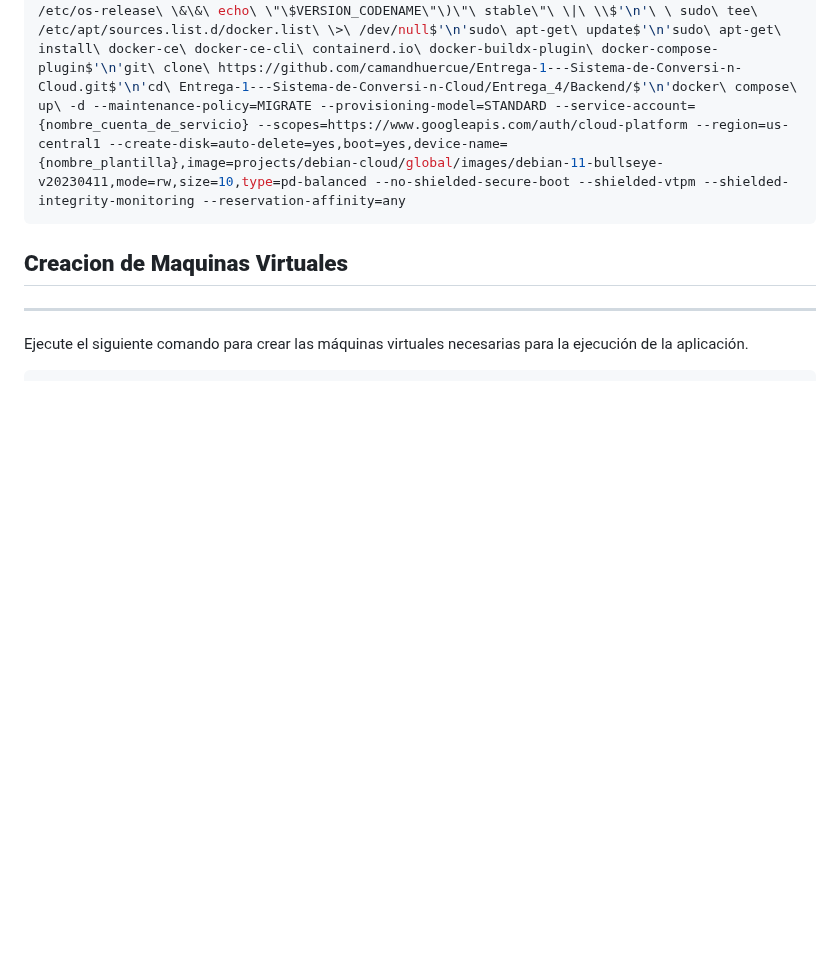
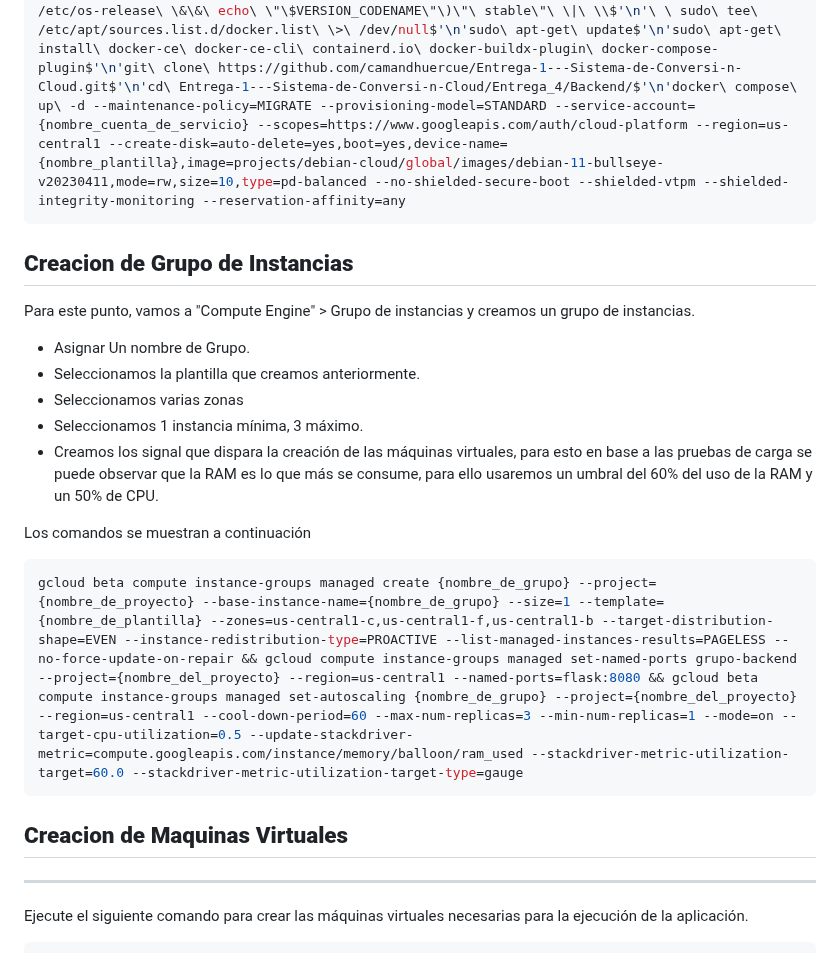
Before and after one commit to camandhuercue/Entrega-1---Sistema-de-Conversi-n-Cloud, a Markdown page: Entrega_4/README.md, the part around the change. Drawn GitHub-style; blank space fills up the shorter version.

````diff
--- a/Entrega_4/README.md
+++ b/Entrega_4/README.md
@@ -175,6 +175,23 @@ gcloud compute instance-templates create {nombre_plantilla} --project={nombre_pr
 ```
 
 
+## **Creacion de Grupo de Instancias**
+
+Para este punto, vamos a "Compute Engine" > Grupo de instancias y creamos un grupo de instancias.
+
+- Asignar Un nombre de Grupo.
+- Seleccionamos la plantilla que creamos anteriormente.
+- Seleccionamos varias zonas
+- Seleccionamos 1 instancia mínima, 3 máximo.
+- Creamos los signal que dispara la creación de las máquinas virtuales, para esto en base a las pruebas de carga se puede observar que la RAM es lo que más se consume, para ello usaremos un umbral del 60% del uso de la RAM y un 50% de CPU.
+
+Los comandos se muestran a continuación
+
+```bash
+gcloud beta compute instance-groups managed create {nombre_de_grupo} --project={nombre_de_proyecto} --base-instance-name={nombre_de_grupo} --size=1 --template={nombre_de_plantilla} --zones=us-central1-c,us-central1-f,us-central1-b --target-distribution-shape=EVEN --instance-redistribution-type=PROACTIVE --list-managed-instances-results=PAGELESS --no-force-update-on-repair && gcloud compute instance-groups managed set-named-ports grupo-backend --project={nombre_del_proyecto} --region=us-central1 --named-ports=flask:8080 && gcloud beta compute instance-groups managed set-autoscaling {nombre_de_grupo} --project={nombre_del_proyecto} --region=us-central1 --cool-down-period=60 --max-num-replicas=3 --min-num-replicas=1 --mode=on --target-cpu-utilization=0.5 --update-stackdriver-metric=compute.googleapis.com/instance/memory/balloon/ram_used --stackdriver-metric-utilization-target=60.0 --stackdriver-metric-utilization-target-type=gauge
+```
+
+
 ## **Creacion de Maquinas Virtuales**
 ---
 
````
